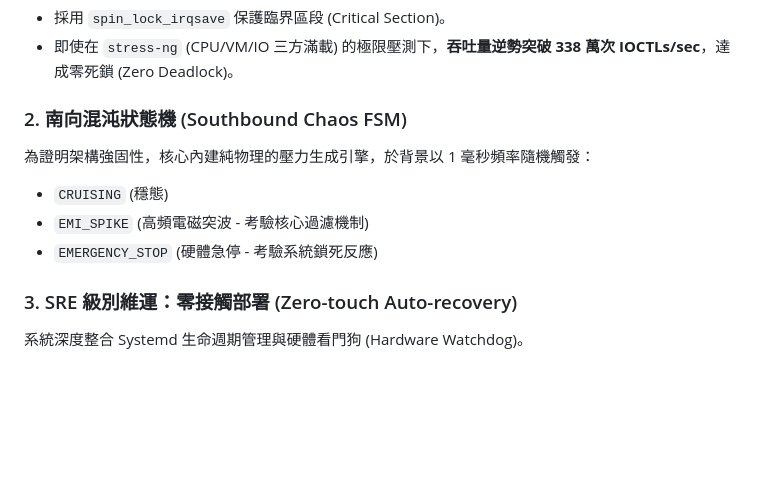
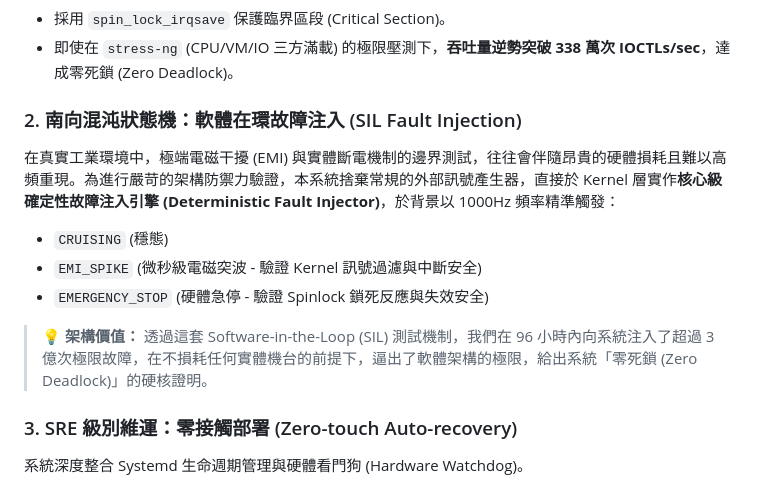
Before and after one commit to yilerler/hard-realtime-edge-stack, a Markdown page: README.md, the part around the change. GitHub-like rendering; blank space fills up the shorter version.

Commit message:
Revise Southbound Chaos FSM section in README
Updated section on Southbound Chaos FSM to reflect changes in fault injection testing methodology and added details on the deterministic fault injector.

```diff
--- a/README.md
+++ b/README.md
@@ -49,11 +49,13 @@ graph TD
 * 採用 `spin_lock_irqsave` 保護臨界區段 (Critical Section)。
 * 即使在 `stress-ng` (CPU/VM/IO 三方滿載) 的極限壓測下，**吞吐量逆勢突破 338 萬次 IOCTLs/sec**，達成零死鎖 (Zero Deadlock)。
 
-### 2. 南向混沌狀態機 (Southbound Chaos FSM)
-為證明架構強固性，核心內建純物理的壓力生成引擎，於背景以 1 毫秒頻率隨機觸發：
+### 2. 南向混沌狀態機：軟體在環故障注入 (SIL Fault Injection)
+在真實工業環境中，極端電磁干擾 (EMI) 與實體斷電機制的邊界測試，往往會伴隨昂貴的硬體損耗且難以高頻重現。為進行嚴苛的架構防禦力驗證，本系統捨棄常規的外部訊號產生器，直接於 Kernel 層實作**核心級確定性故障注入引擎 (Deterministic Fault Injector)**，於背景以 1000Hz 頻率精準觸發：
 * `CRUISING` (穩態)
-* `EMI_SPIKE` (高頻電磁突波 - 考驗核心過濾機制)
-* `EMERGENCY_STOP` (硬體急停 - 考驗系統鎖死反應)
+* `EMI_SPIKE` (微秒級電磁突波 - 驗證 Kernel 訊號過濾與中斷安全)
+* `EMERGENCY_STOP` (硬體急停 - 驗證 Spinlock 鎖死反應與失效安全)
+
+> **💡 架構價值：** 透過這套 Software-in-the-Loop (SIL) 測試機制，我們在 96 小時內向系統注入了超過 3 億次極限故障，在不損耗任何實體機台的前提下，逼出了軟體架構的極限，給出系統「零死鎖 (Zero Deadlock)」的硬核證明。
 
 ### 3. SRE 級別維運：零接觸部署 (Zero-touch Auto-recovery)
 系統深度整合 Systemd 生命週期管理與硬體看門狗 (Hardware Watchdog)。
```
